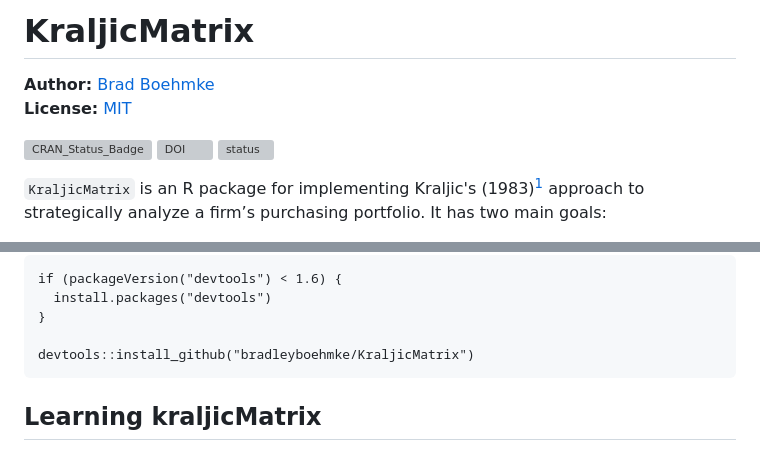
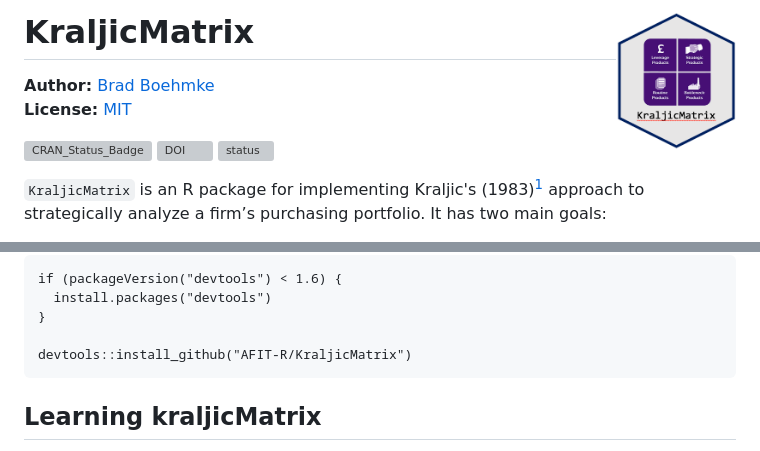
Before and after one commit to koalaverse/KraljicMatrix, a Markdown page: README.md, 2 parts joined by grey strips. Drawn GitHub-style; pictures changed too: tools/kraljicmatrix_logo.png (added); grey boxes are pictures that could not be loaded.

Commit message:
update URL for AFIT-R org and logo

````diff
--- a/README.md
+++ b/README.md
@@ -1,4 +1,4 @@
-# KraljicMatrix
+# KraljicMatrix <img src="tools/kraljicmatrix_logo.png" align="right" width="120" height="139" />
 
 
 **Author:** [Brad Boehmke](http://bradleyboehmke.github.io/)<br/>
@@ -33,7 +33,7 @@ if (packageVersion("devtools") < 1.6) {
   install.packages("devtools")
 }
 
-devtools::install_github("bradleyboehmke/KraljicMatrix")
+devtools::install_github("AFIT-R/KraljicMatrix")
 ```
 
 ## Learning kraljicMatrix
````
Also changed, not shown: cran-comments.md (+2 -2 lines), 1 other file.
